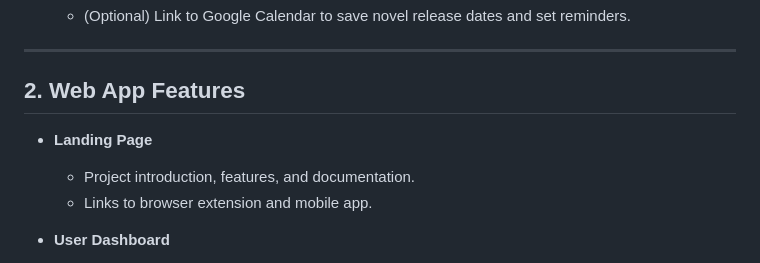
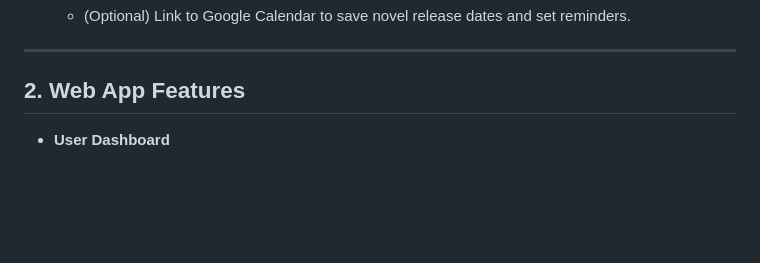
Before and after one commit to wessleyn/xianxia-bot, a Markdown page: PLAN.md, the part around the change. GitHub-like rendering; blank space fills up the shorter version.

Commit message:
(chore) removed  landing page on dev plan

```diff
--- a/PLAN.md
+++ b/PLAN.md
@@ -40,11 +40,6 @@ A cross-platform novel reader ecosystem that enhances web novels with improved v
 ---
 
 ## 2. Web App Features
-
-- **Landing Page**
-
-  - Project introduction, features, and documentation.
-  - Links to browser extension and mobile app.
 
 - **User Dashboard**
 
```
